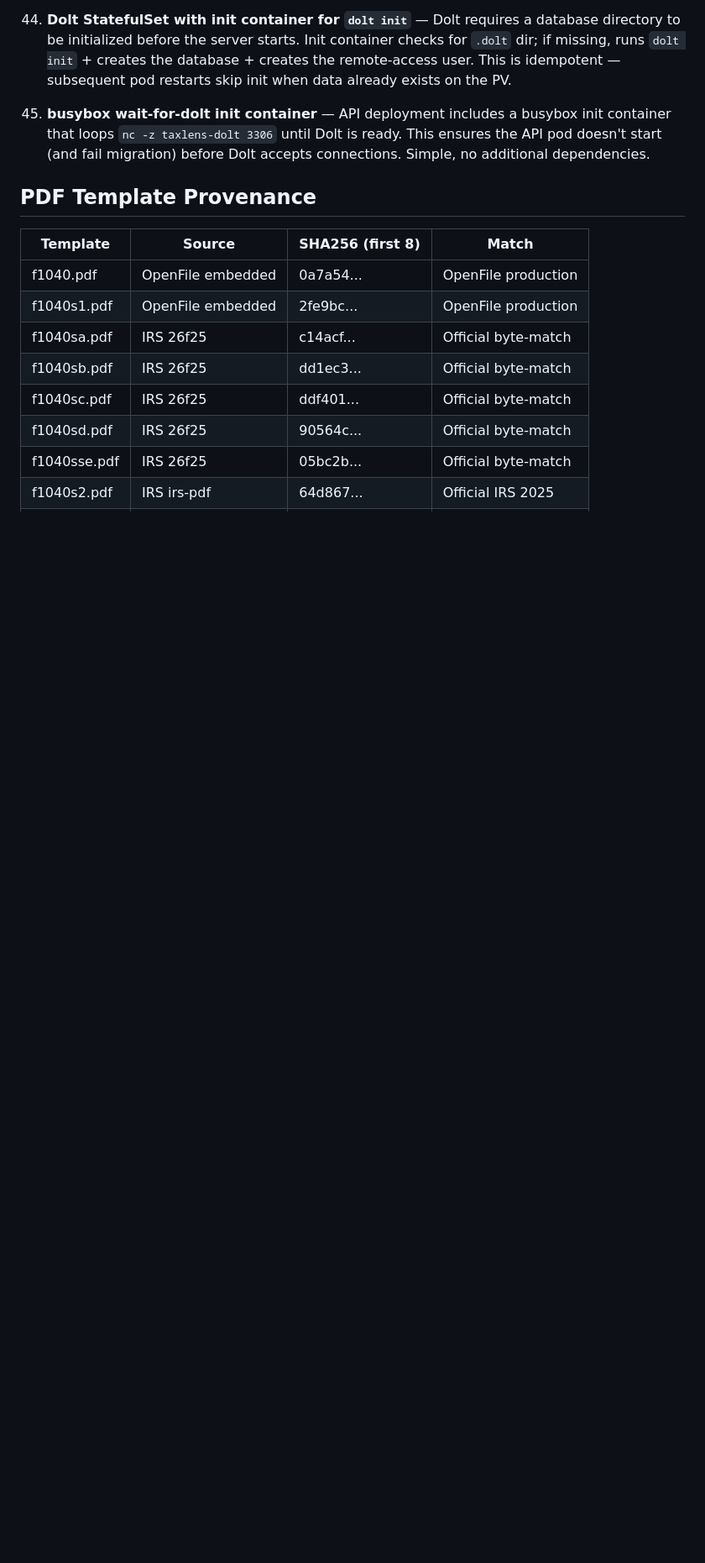
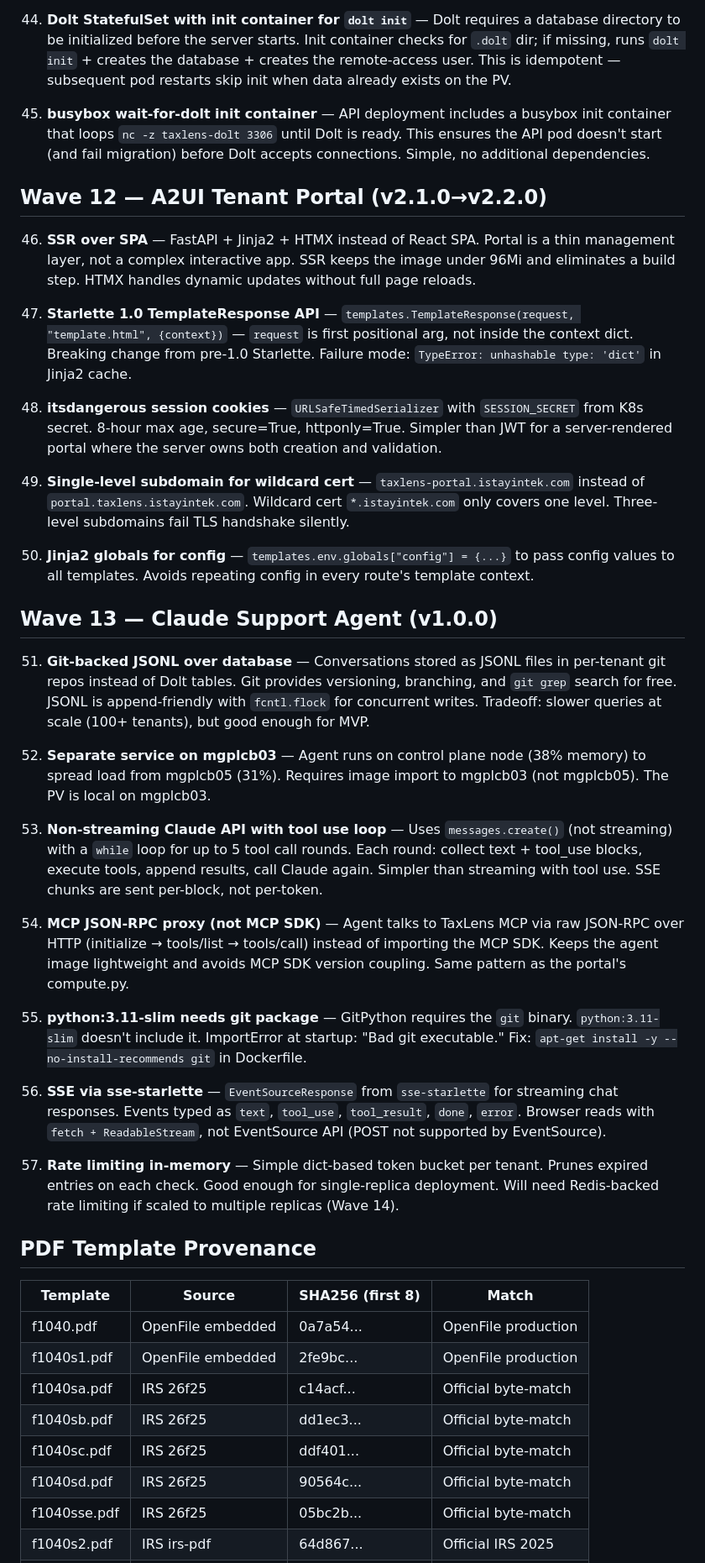
Before and after one commit to devopseng99/taxlens, a Markdown page: DECISIONS.md, the part around one of its changes. Shown at 84% size. Drawn GitHub-style; blank space fills up the shorter version.

```diff
--- a/DECISIONS.md
+++ b/DECISIONS.md
@@ -100,6 +100,34 @@ Updated: 2026-04-22 (v2.0.0)
 
 45. **busybox wait-for-dolt init container** — API deployment includes a busybox init container that loops `nc -z taxlens-dolt 3306` until Dolt is ready. This ensures the API pod doesn't start (and fail migration) before Dolt accepts connections. Simple, no additional dependencies.
 
+## Wave 12 — A2UI Tenant Portal (v2.1.0→v2.2.0)
+
+46. **SSR over SPA** — FastAPI + Jinja2 + HTMX instead of React SPA. Portal is a thin management layer, not a complex interactive app. SSR keeps the image under 96Mi and eliminates a build step. HTMX handles dynamic updates without full page reloads.
+
+47. **Starlette 1.0 TemplateResponse API** — `templates.TemplateResponse(request, "template.html", {context})` — `request` is first positional arg, not inside the context dict. Breaking change from pre-1.0 Starlette. Failure mode: `TypeError: unhashable type: 'dict'` in Jinja2 cache.
+
+48. **itsdangerous session cookies** — `URLSafeTimedSerializer` with `SESSION_SECRET` from K8s secret. 8-hour max age, secure=True, httponly=True. Simpler than JWT for a server-rendered portal where the server owns both creation and validation.
+
+49. **Single-level subdomain for wildcard cert** — `taxlens-portal.istayintek.com` instead of `portal.taxlens.istayintek.com`. Wildcard cert `*.istayintek.com` only covers one level. Three-level subdomains fail TLS handshake silently.
+
+50. **Jinja2 globals for config** — `templates.env.globals["config"] = {...}` to pass config values to all templates. Avoids repeating config in every route's template context.
+
+## Wave 13 — Claude Support Agent (v1.0.0)
+
+51. **Git-backed JSONL over database** — Conversations stored as JSONL files in per-tenant git repos instead of Dolt tables. Git provides versioning, branching, and `git grep` search for free. JSONL is append-friendly with `fcntl.flock` for concurrent writes. Tradeoff: slower queries at scale (100+ tenants), but good enough for MVP.
+
+52. **Separate service on mgplcb03** — Agent runs on control plane node (38% memory) to spread load from mgplcb05 (31%). Requires image import to mgplcb03 (not mgplcb05). The PV is local on mgplcb03.
+
+53. **Non-streaming Claude API with tool use loop** — Uses `messages.create()` (not streaming) with a `while` loop for up to 5 tool call rounds. Each round: collect text + tool_use blocks, execute tools, append results, call Claude again. Simpler than streaming with tool use. SSE chunks are sent per-block, not per-token.
+
+54. **MCP JSON-RPC proxy (not MCP SDK)** — Agent talks to TaxLens MCP via raw JSON-RPC over HTTP (initialize → tools/list → tools/call) instead of importing the MCP SDK. Keeps the agent image lightweight and avoids MCP SDK version coupling. Same pattern as the portal's compute.py.
+
+55. **python:3.11-slim needs git package** — GitPython requires the `git` binary. `python:3.11-slim` doesn't include it. ImportError at startup: "Bad git executable." Fix: `apt-get install -y --no-install-recommends git` in Dockerfile.
+
+56. **SSE via sse-starlette** — `EventSourceResponse` from `sse-starlette` for streaming chat responses. Events typed as `text`, `tool_use`, `tool_result`, `done`, `error`. Browser reads with `fetch + ReadableStream`, not EventSource API (POST not supported by EventSource).
+
+57. **Rate limiting in-memory** — Simple dict-based token bucket per tenant. Prunes expired entries on each check. Good enough for single-replica deployment. Will need Redis-backed rate limiting if scaled to multiple replicas (Wave 14).
+
 ## PDF Template Provenance
 
 | Template | Source | SHA256 (first 8) | Match |
```
Also changed, not shown: other parts of DECISIONS.md (+1 -1 lines), NEXT-STEPS.md (+27 -19 lines).
